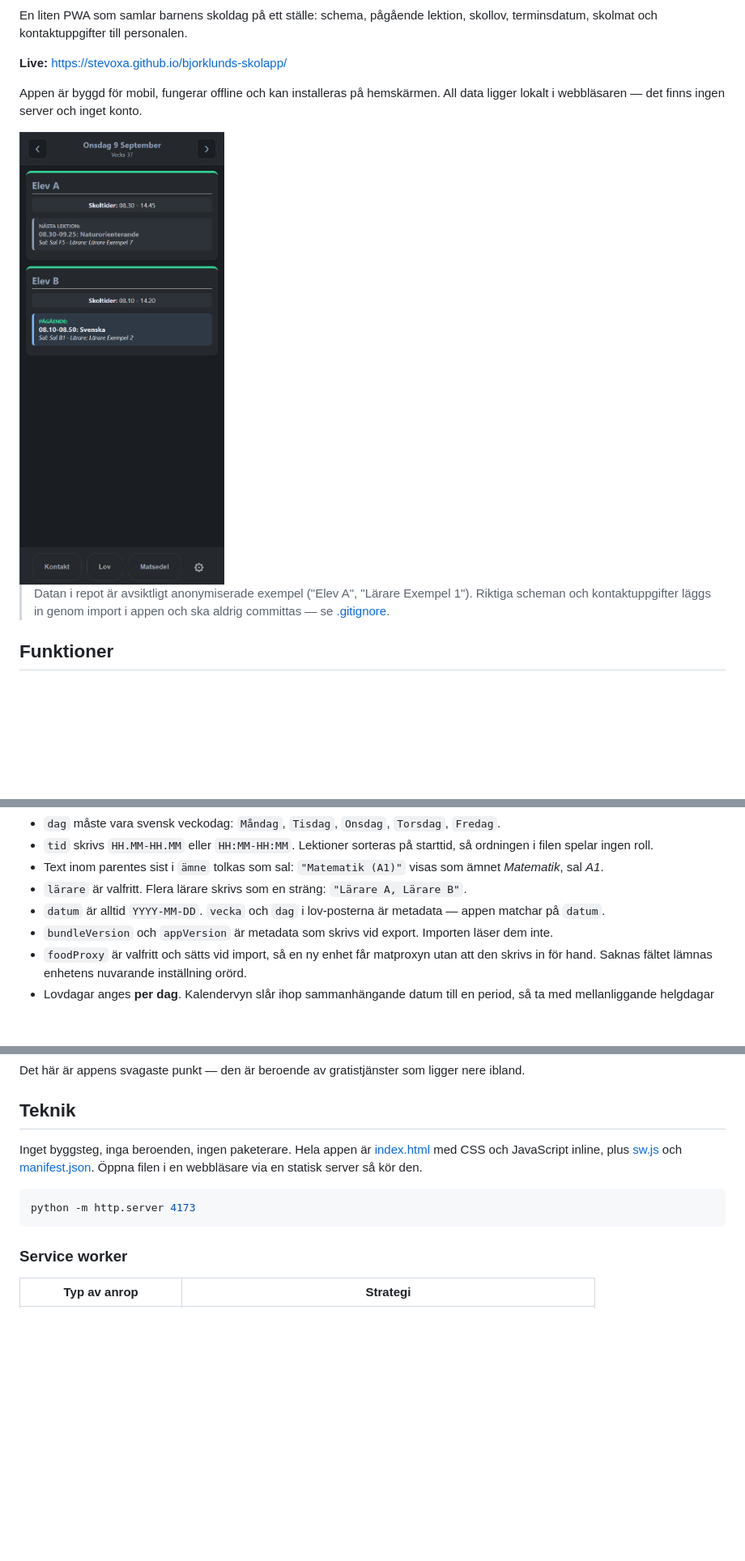
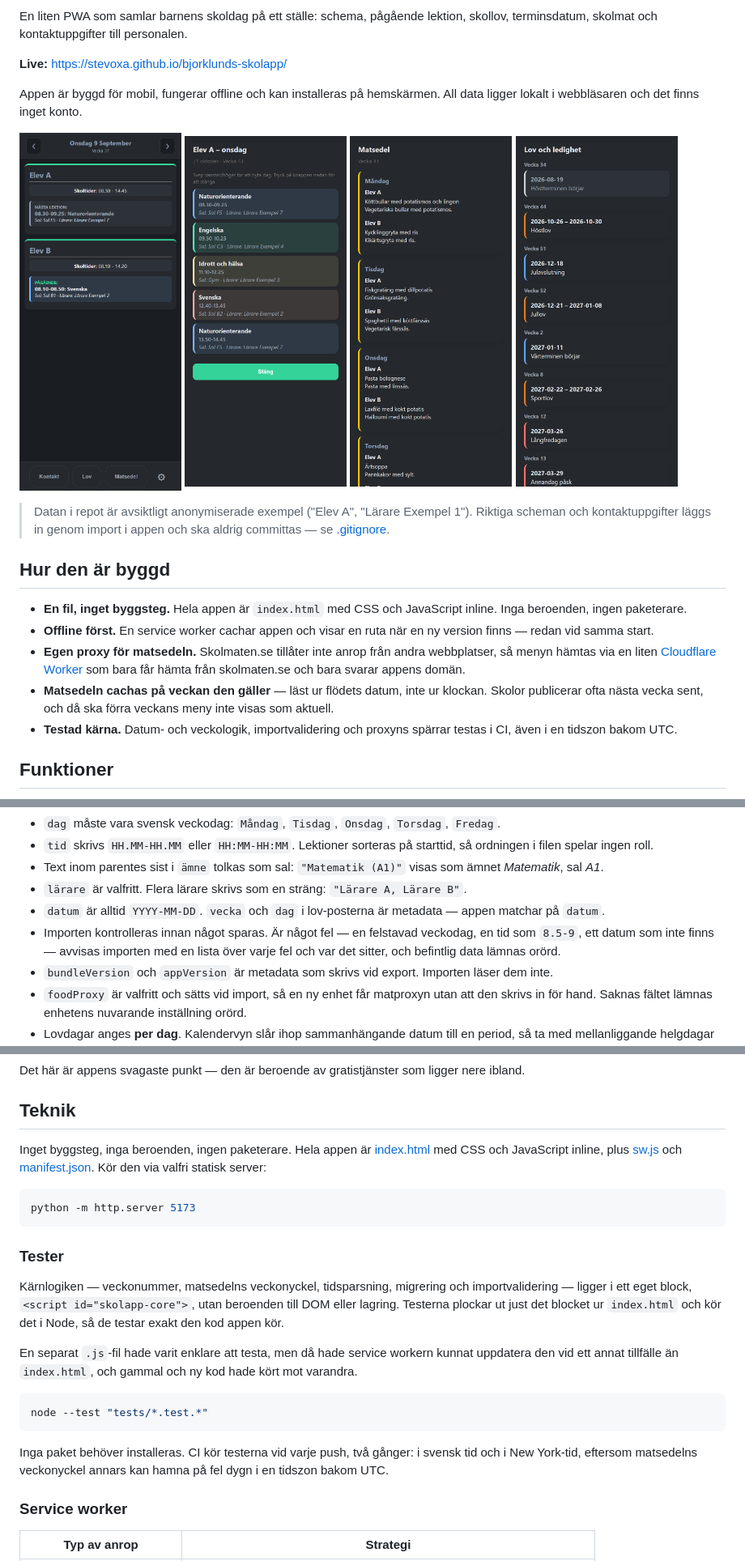
Before and after one commit to Stevoxa/bjorklunds-skolapp, a Markdown page: README.md, 3 parts joined by grey strips. Shown at 81% size. GitHub-like rendering; pictures changed too: docs/skarmbild-lov.png (added), docs/skarmbild-matsedel.png (added), docs/skarmbild-schema.png (added); blank space fills up the shorter version.

Commit message:
Visa alla fyra vyerna i README och uppdatera exempeldatan
README visade bara dagsvyn. Lägger till skärmbilder av schemat, veckans matsedel
och lovlistan, genererade från exempeldatan så att ingen riktig data kan följa
med. Ett kort avsnitt "Hur den är byggd" lyfter det tekniskt intressanta
tidigare, och nya avsnitt beskriver testerna, importvalideringen och licensen.
Meningen "det finns ingen server" stämde inte längre sedan matsedeln började gå
via egen proxy.

Exempelfilerna för lov och terminer gällde våren 2026, så den publika demon
visade enbart passerade händelser. De gäller nu läsåret 2026/2027, med generiska
datum som inte pekar ut någon kommun.

Skärmbilderna avslöjade två fel som också rättas: lektionstider och lärarnamn i
schemavyn var nästan osynliga i mörkt läge eftersom färgerna var hårdkodade för
ljus bakgrund, och datumintervall i lovlistan skrevs med bindestreck mellan två
ISO-datum - "2026-10-26-2026-10-30" - vilket inte gick att läsa.

APP_VERSION höjd till v57.

````diff
--- a/README.md
+++ b/README.md
@@ -4,11 +6,24 @@ En liten PWA som samlar barnens skoldag på ett ställe: schema, pågående lekt
 
 **Live:** https://stevoxa.github.io/bjorklunds-skolapp/
 
-Appen är byggd för mobil, fungerar offline och kan installeras på hemskärmen. All data ligger lokalt i webbläsaren — det finns ingen server och inget konto.
+Appen är byggd för mobil, fungerar offline och kan installeras på hemskärmen. All data ligger lokalt i webbläsaren och det finns inget konto.
 
-<img src="docs/skarmbild-dagsvy.png" alt="Dagsvyn i mörkt läge: två elevkort med skoltider, pågående respektive nästa lektion, och menyraden längst ner" width="320">
+<p>
+<img src="docs/skarmbild-dagsvy.png" alt="Dagsvyn: två elevkort med skoltider och pågående respektive nästa lektion" width="200">
+<img src="docs/skarmbild-schema.png" alt="Schemavyn: dagens lektioner för ett barn, färgkodade per ämne, med tid, sal och lärare" width="200">
+<img src="docs/skarmbild-matsedel.png" alt="Matsedeln: veckans lunch för båda barnen, dag för dag" width="200">
+<img src="docs/skarmbild-lov.png" alt="Lovlistan: terminsstarter, lovperioder och helgdagar grupperade per vecka" width="200">
+</p>
 
 > Datan i repot är avsiktligt anonymiserade exempel ("Elev A", "Lärare Exempel 1"). Riktiga scheman och kontaktuppgifter läggs in genom import i appen och ska aldrig committas — se [.gitignore](.gitignore).
+
+## Hur den är byggd
+
+- **En fil, inget byggsteg.** Hela appen är `index.html` med CSS och JavaScript inline. Inga beroenden, ingen paketerare.
+- **Offline först.** En service worker cachar appen och visar en ruta när en ny version finns — redan vid samma start.
+- **Egen proxy för matsedeln.** Skolmaten.se tillåter inte anrop från andra webbplatser, så menyn hämtas via en liten [Cloudflare Worker](worker/skolmat-proxy.js) som bara får hämta från skolmaten.se och bara svarar appens domän.
+- **Matsedeln cachas på veckan den gäller** — läst ur flödets datum, inte ur klockan. Skolor publicerar ofta nästa vecka sent, och då ska förra veckans meny inte visas som aktuell.
+- **Testad kärna.** Datum- och veckologik, importvalidering och proxyns spärrar testas i CI, även i en tidszon bakom UTC.
 
 ## Funktioner
 
@@ -88,6 +103,7 @@ Att tänka på:
 - Text inom parentes sist i `ämne` tolkas som sal: `"Matematik (A1)"` visas som ämnet *Matematik*, sal *A1*.
 - `lärare` är valfritt. Flera lärare skrivs som en sträng: `"Lärare A, Lärare B"`.
 - `datum` är alltid `YYYY-MM-DD`. `vecka` och `dag` i lov-posterna är metadata — appen matchar på `datum`.
+- Importen kontrolleras innan något sparas. Är något fel — en felstavad veckodag, en tid som `8.5-9`, ett datum som inte finns — avvisas importen med en lista över varje fel och var det sitter, och befintlig data lämnas orörd.
 - `bundleVersion` och `appVersion` är metadata som skrivs vid export. Importen läser dem inte.
 - `foodProxy` är valfritt och sätts vid import, så en ny enhet får matproxyn utan att den skrivs in för hand. Saknas fältet lämnas enhetens nuvarande inställning orörd.
 - Lovdagar anges **per dag**. Kalendervyn slår ihop sammanhängande datum till en period, så ta med mellanliggande helgdagar om ett lov ska visas som ett enda sammanhängande block.
@@ -189,11 +205,23 @@ Det här är appens svagaste punkt — den är beroende av gratistjänster som l
 
 ## Teknik
 
-Inget byggsteg, inga beroenden, ingen paketerare. Hela appen är [index.html](index.html) med CSS och JavaScript inline, plus [sw.js](sw.js) och [manifest.json](manifest.json). Öppna filen i en webbläsare via en statisk server så kör den.
+Inget byggsteg, inga beroenden, ingen paketerare. Hela appen är [index.html](index.html) med CSS och JavaScript inline, plus [sw.js](sw.js) och [manifest.json](manifest.json). Kör den via valfri statisk server:
 
 ```bash
-python -m http.server 4173
+python -m http.server 5173
 ```
+
+### Tester
+
+Kärnlogiken — veckonummer, matsedelns veckonyckel, tidsparsning, migrering och importvalidering — ligger i ett eget block, `<script id="skolapp-core">`, utan beroenden till DOM eller lagring. Testerna plockar ut just det blocket ur `index.html` och kör det i Node, så de testar exakt den kod appen kör.
+
+En separat `.js`-fil hade varit enklare att testa, men då hade service workern kunnat uppdatera den vid ett annat tillfälle än `index.html`, och gammal och ny kod hade kört mot varandra.
+
+```bash
+node --test "tests/*.test.*"
+```
+
+Inga paket behöver installeras. CI kör testerna vid varje push, två gånger: i svensk tid och i New York-tid, eftersom matsedelns veckonyckel annars kan hamna på fel dygn i en tidszon bakom UTC.
 
 ### Service worker
 
````
Also changed, not shown: other parts of README.md (+11 -1 lines), 3 other files.
